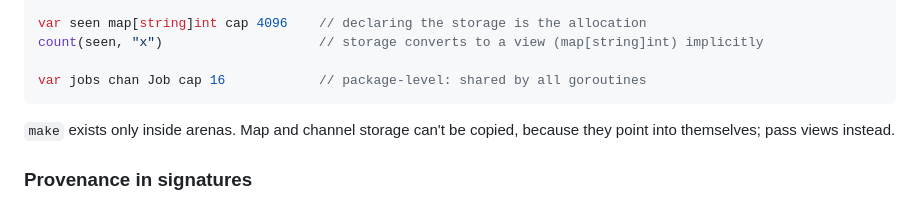
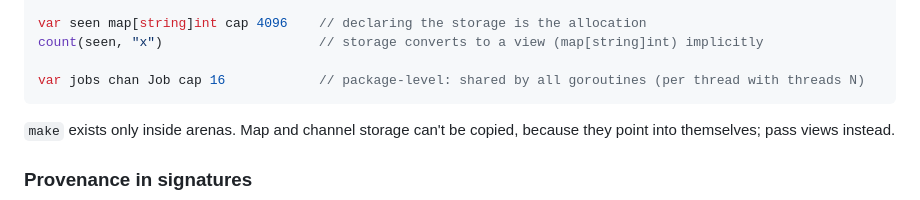
Before and after one commit to nicklanng/squark, a Markdown page: README.md, the part around the change. GitHub-like rendering.

Commit message:
docs: package-level channels are per scheduler thread with threads N
Co-Authored-By: Claude Opus 5.5 <noreply@anthropic.com>

````diff
--- a/README.md
+++ b/README.md
@@ -118,7 +118,7 @@ last := line.Pop()
 var seen map[string]int cap 4096    // declaring the storage is the allocation
 count(seen, "x")                    // storage converts to a view (map[string]int) implicitly
 
-var jobs chan Job cap 16            // package-level: shared by all goroutines
+var jobs chan Job cap 16            // package-level: shared by all goroutines (per thread with threads N)
 ```
 
 `make` exists only inside arenas. Map and channel storage can't be copied, because they point into
````
Also changed, not shown: docs/spec.md (+1 -1 lines).
